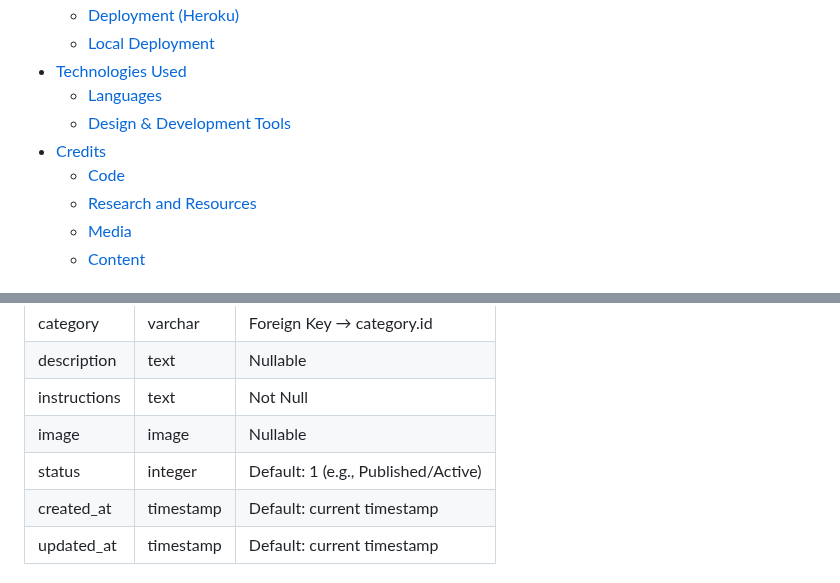
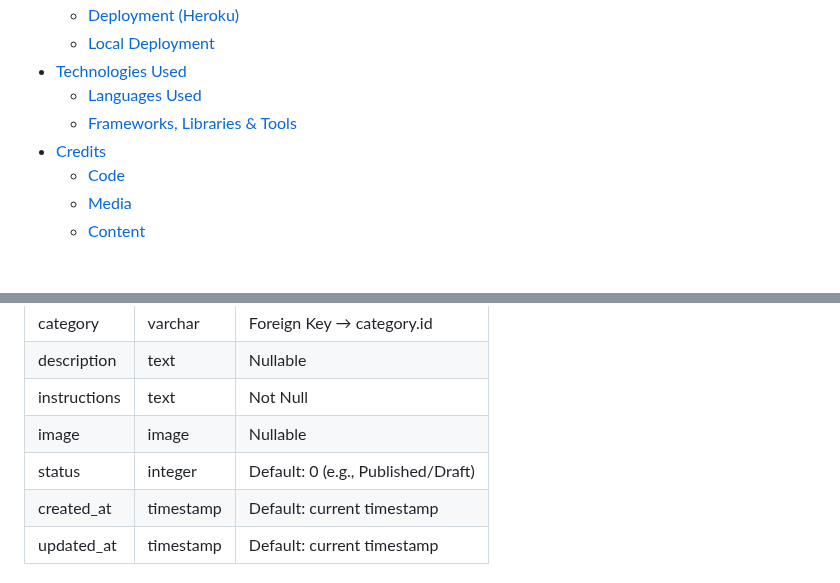
Before and after one commit to desireealexia/fork_and_flavour, a Markdown page: README.md, 2 parts joined by grey strips. GitHub-like rendering.

```diff
--- a/README.md
+++ b/README.md
@@ -29,11 +29,10 @@ Fork & Flavour is a recipe manager website that allows authorised users to creat
   - [Deployment (Heroku)](#deployment-heroku)
   - [Local Deployment](#local-deployment)
 - [Technologies Used](#technologies-used)
-  - [Languages](#languages)
-  - [Design & Development Tools](#design--development-tools)
+  - [Languages Used](#languages-used)
+  - [Frameworks, Libraries & Tools](#frameworks-libraries--tools)
 - [Credits](#credits)
   - [Code](#code)
-  - [Research and Resources](#research-and-resources)
   - [Media](#media)
   - [Content](#content)
 
@@ -139,7 +139,7 @@ Stores recipe details, including the user who created it, its category, and inst
 | description   | text       | Nullable                            |
 | instructions  | text       | Not Null                            |
 | image         | image      | Nullable                            |
-| status        | integer    | Default: 1 (e.g., Published/Active) |
+| status        | integer    | Default: 0 (e.g., Published/Draft) |
 | created_at    | timestamp  | Default: current timestamp          |
 | updated_at    | timestamp  | Default: current timestamp          |
 
```
Also changed, not shown: other parts of README.md (+25 -13 lines).
